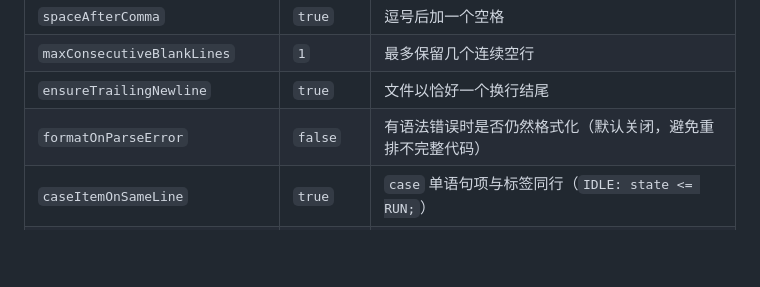
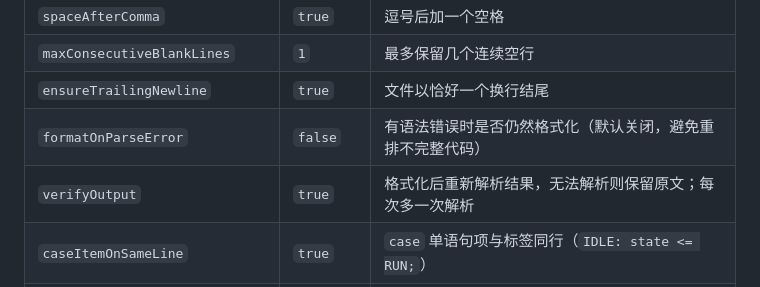
Before and after one commit to yzt000000/sv-formatter, a Markdown page: README.md, the part around the change. Drawn GitHub-style; blank space fills up the shorter version.

```diff
--- a/README.md
+++ b/README.md
@@ -339,6 +339,7 @@ code --install-extension sv-formatter-0.6.2.vsix
 | `maxConsecutiveBlankLines` | `1` | 最多保留几个连续空行 |
 | `ensureTrailingNewline` | `true` | 文件以恰好一个换行结尾 |
 | `formatOnParseError` | `false` | 有语法错误时是否仍然格式化（默认关闭，避免重排不完整代码） |
+| `verifyOutput` | `true` | 格式化后重新解析结果，无法解析则保留原文；每次多一次解析 |
 | `caseItemOnSameLine` | `true` | `case` 单语句项与标签同行（`IDLE: state <= RUN;`） |
 | `alignTerminatorMaxPad` | `16` | 行尾 `;` 列对齐允许的最大填充，超出则放弃该列；`0` 不限制 |
 | `trace.server` | `off` | 输出格式化请求日志（`messages`），排查插件自身问题时用 |
```
Also changed, not shown: CHANGELOG.md (+30 -0 lines), images/icon.png, 6 other files.
